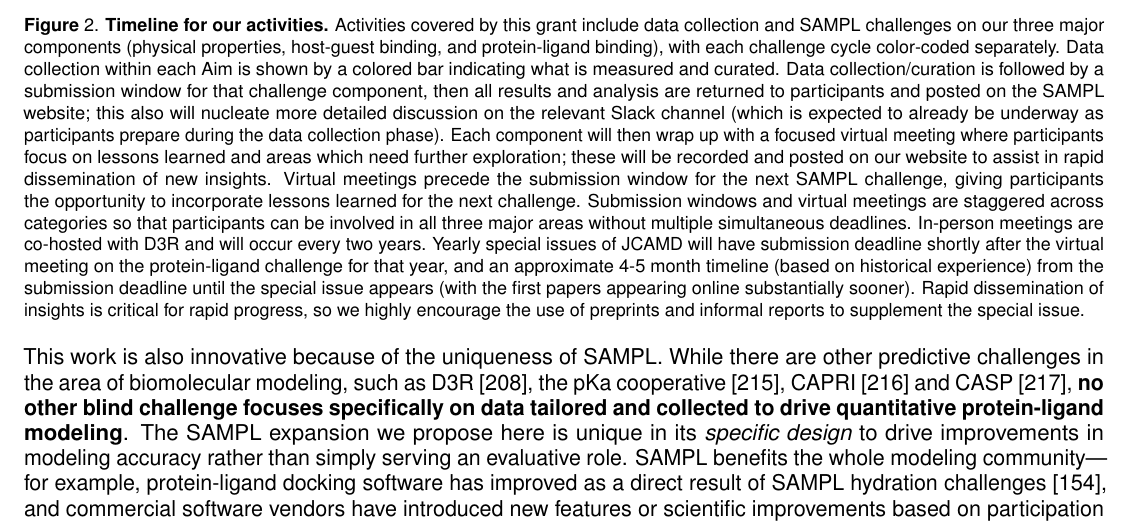
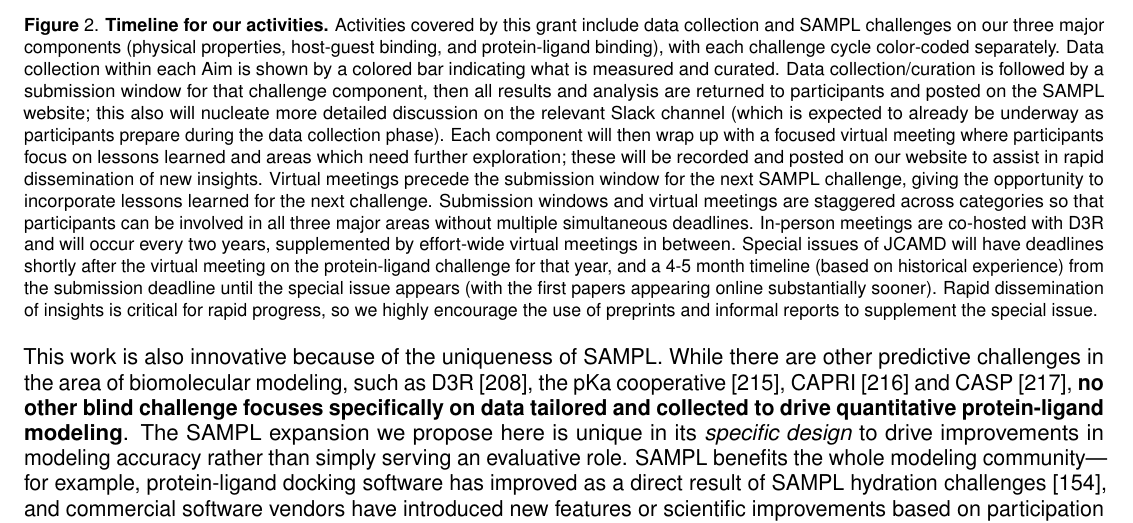
Before and after one commit to choderalab/SAMPL-R01, a LaTeX document (latex/Research_Strategy.tex): part of page 3 of 30, cut so that both start at the same text. Compiled offline with pdfLaTeX.

Commit message:
Update caption

```diff
--- a/latex/Research_Strategy.tex
+++ b/latex/Research_Strategy.tex
@@ -250,10 +250,10 @@ and in some cases revealing more severe force field limitations than observed in
 Data collection within each Aim is shown by a colored bar indicating what is measured and curated.
 Data collection/curation is followed by a submission window for that challenge component, then all results and analysis are returned to participants and posted on the SAMPL website; this also will nucleate more detailed discussion on the relevant Slack channel (which is expected to already be underway as participants prepare during the data collection phase).
 Each component will then wrap up with a focused virtual meeting where participants focus on lessons learned and areas which need further exploration; these will be recorded and posted on our website to assist in rapid dissemination of new insights.
-Virtual meetings precede the submission window for the next SAMPL challenge, giving participants the opportunity to incorporate lessons learned for the next challenge.
+Virtual meetings precede the submission window for the next SAMPL challenge, giving the opportunity to incorporate lessons learned for the next challenge.
 Submission windows and virtual meetings are staggered across categories so that participants can be involved in all three major areas without multiple simultaneous deadlines.
-In-person meetings are co-hosted with D3R and will occur every two years.
-Yearly special issues of JCAMD will have submission deadline shortly after the virtual meeting on the protein-ligand challenge for that year, and an approximate 4-5 month timeline (based on historical experience) from the submission deadline until the special issue appears (with the first papers appearing online substantially sooner).
+In-person meetings are co-hosted with D3R and will occur every two years, supplemented by effort-wide virtual meetings in between.
+Special issues of JCAMD will have deadlines shortly after the virtual meeting on the protein-ligand challenge for that year, and a 4-5 month timeline (based on historical experience) from the submission deadline until the special issue appears (with the first papers appearing online substantially sooner).
 Rapid dissemination of insights is critical for rapid progress, so we highly encourage the use of preprints and informal reports to supplement the special issue.
 \label{figure:timeline}}
 \end{figure}
```
Also changed, not shown: latex/Research_Strategy.pdf.
